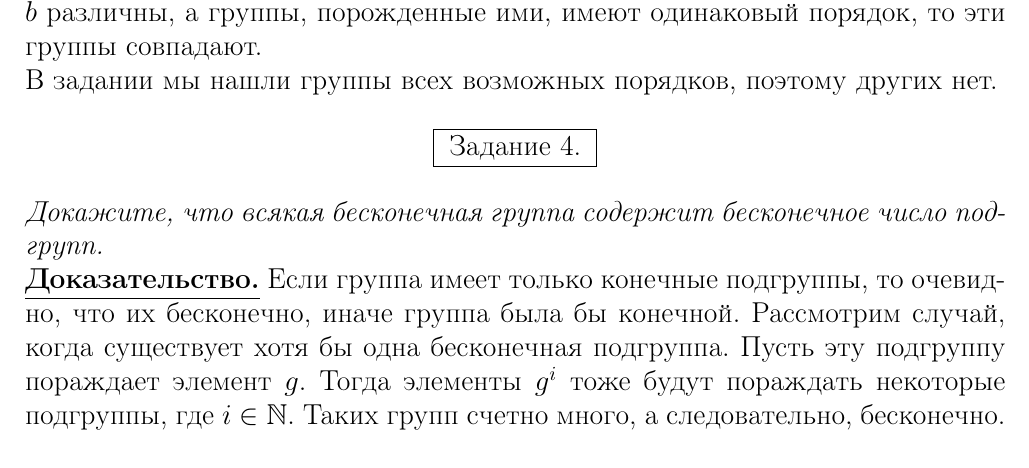
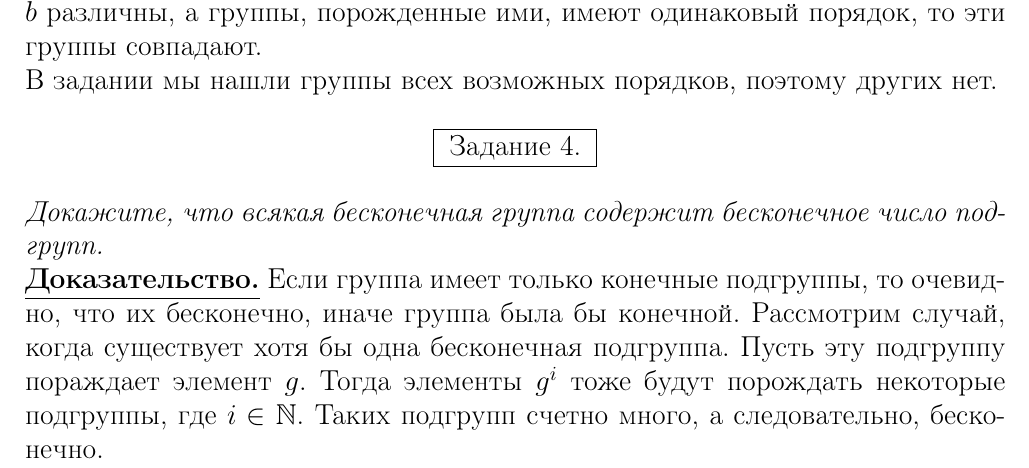
Before and after one commit to Mikhail-off/Homeworks, a LaTeX problem sheet (Algebra/HW1/HW1.tex): part of page 3 of 3, cut so that both start at the same text. Compiled offline with pdfLaTeX.

Commit message:
Update HW1.tex

```diff
--- a/Algebra/HW1/HW1.tex
+++ b/Algebra/HW1/HW1.tex
@@ -97,7 +97,7 @@ $. Таким образом, получили, что если $a$ и $b$ ра
 	}
 \end{center}
 \textit{Докажите, что всякая бесконечная группа содержит бесконечное число подгрупп.}\\
-\textbf{\underline{Доказательство.}} Если группа имеет только конечные подгруппы, то очевидно, что их бесконечно, иначе группа была бы конечной. Рассмотрим случай, когда существует хотя бы одна бесконечная подгруппа. Пусть эту подгруппу пораждает элемент $g$. Тогда элементы $g^i$ тоже будут пораждать некоторые подгруппы, где $i \in \mathbb{N}$. Таких групп счетно много, а следовательно, бесконечно.
+\textbf{\underline{Доказательство.}} Если группа имеет только конечные подгруппы, то очевидно, что их бесконечно, иначе группа была бы конечной. Рассмотрим случай, когда существует хотя бы одна бесконечная подгруппа. Пусть эту подгруппу пораждает элемент $g$. Тогда элементы $g^i$ тоже будут порождать некоторые подгруппы, где $i \in \mathbb{N}$. Таких подгрупп счетно много, а следовательно, бесконечно.
 \end{spacing}
 
 \end{document}
```
